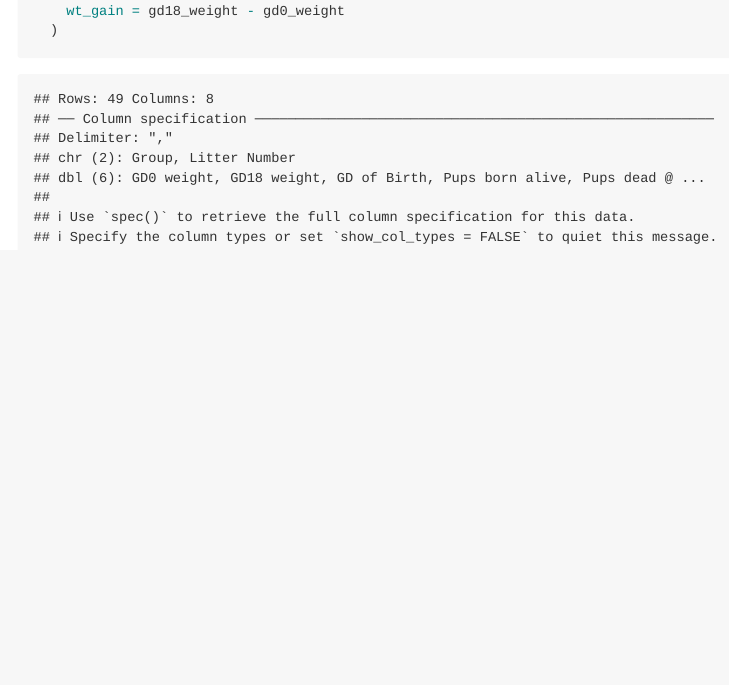
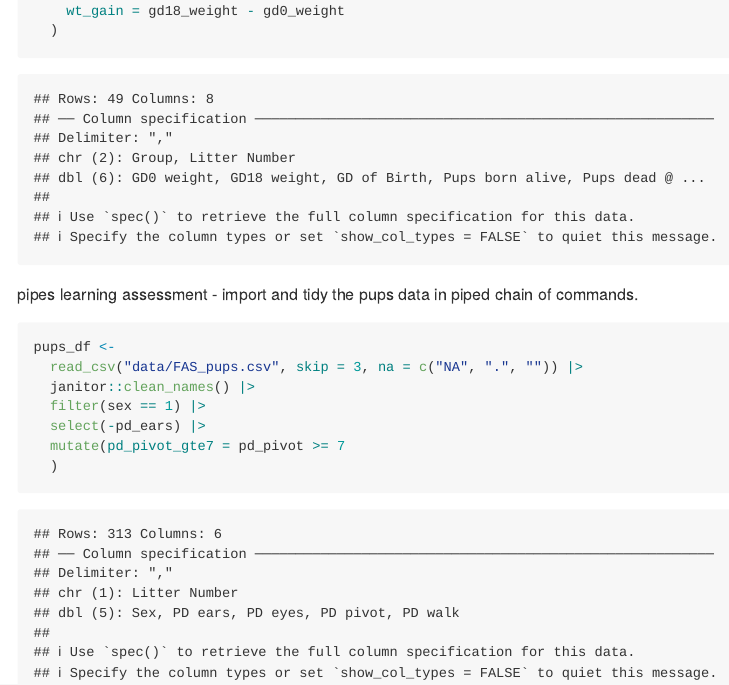
Before and after one commit to maria-serafini/data_wrangling_i, an R Markdown document (data_manipulation.Rmd): the page in a window 1100 px wide, from 13750 px down. The pictures show the output file data_manipulation.md that the author committed with the source, drawn offline in the style of GitHub; long lines of code are wrapped.

Commit message:
la - import & tidy pups data with piped commands

````diff
--- a/data_manipulation.Rmd
+++ b/data_manipulation.Rmd
@@ -148,3 +148,14 @@ litters_df <-
     wt_gain = gd18_weight - gd0_weight
   )
 ```
+
+pipes learning assessment - import and tidy the pups data in piped chain of commands.
+```{r}
+pups_df <-
+  read_csv("data/FAS_pups.csv", skip = 3, na = c("NA", ".", "")) |>
+  janitor::clean_names() |>
+  filter(sex == 1) |>
+  select(-pd_ears) |>
+  mutate(pd_pivot_gte7 = pd_pivot >= 7
+  )
+```
````
Also changed, not shown: data_manipulation.md.
